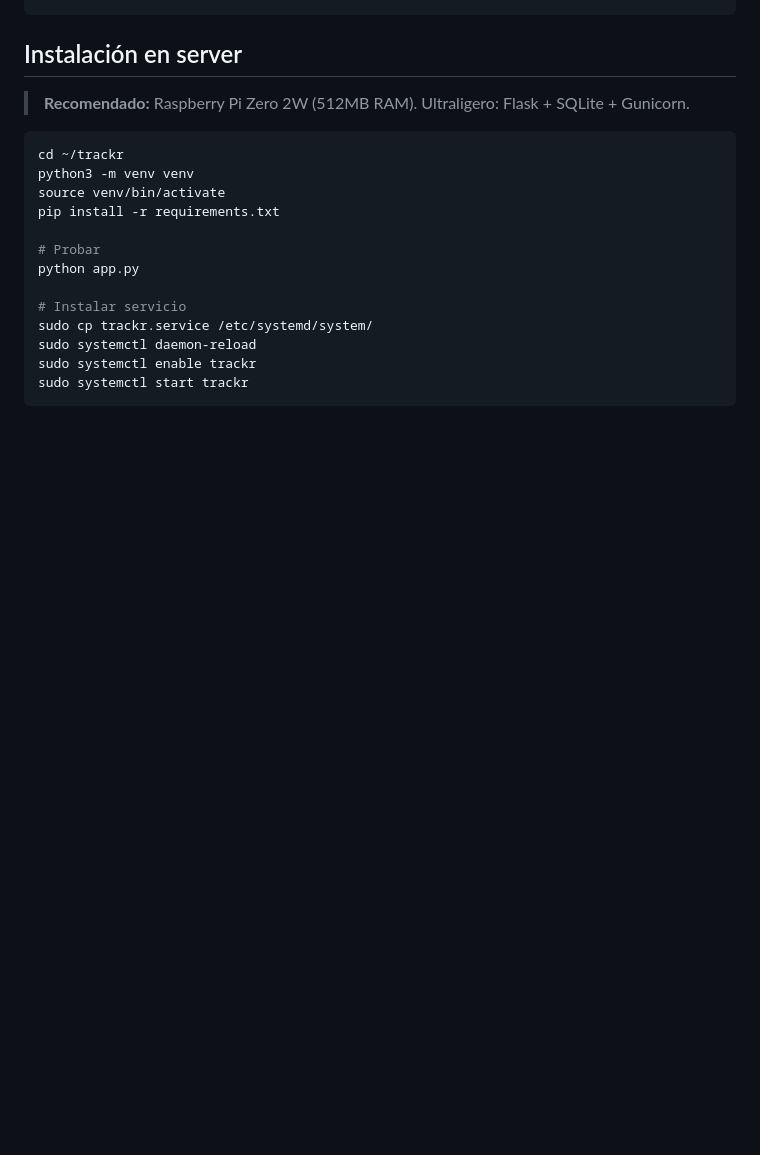
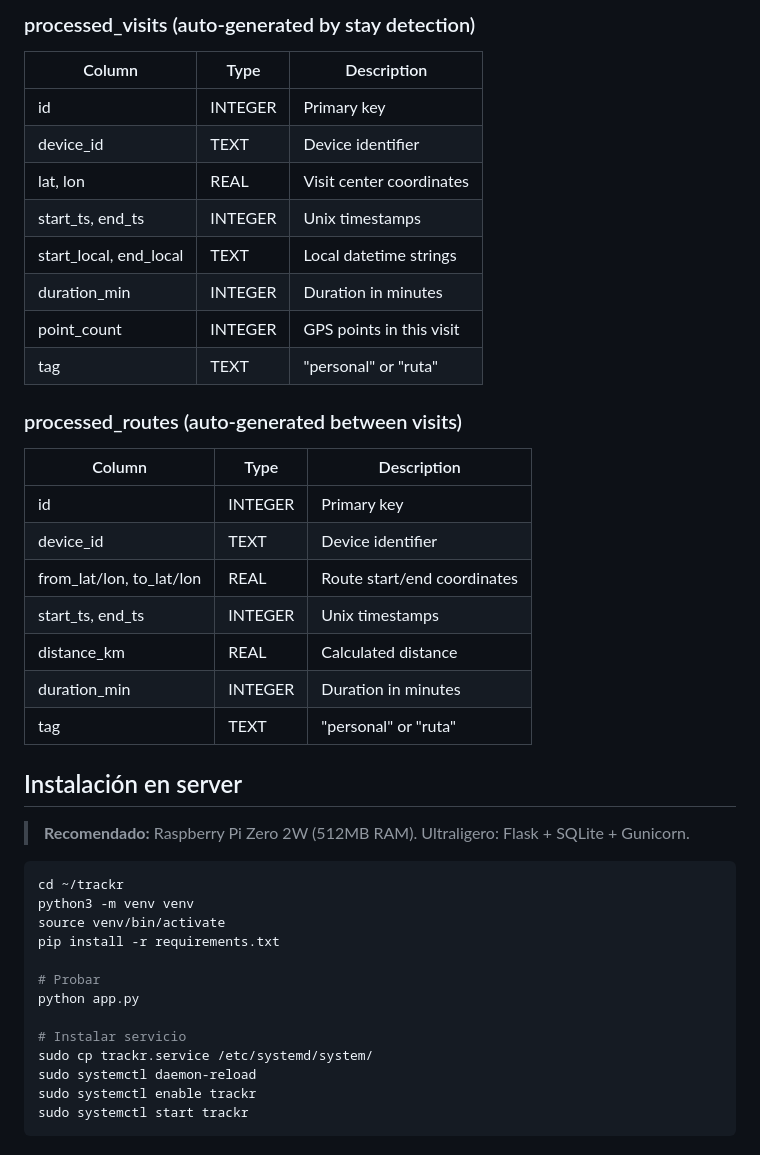
Before and after one commit to FrancoMeneses/TrackR, a Markdown page: README.md, the part around one of its changes. Rendered like a GitHub page; blank space fills up the shorter version.

```diff
--- a/README.md
+++ b/README.md
@@ -171,3 +211,25 @@ trackr/
+### processed_visits (auto-generated by stay detection)
+| Column | Type | Description |
+|--------|------|-------------|
+| id | INTEGER | Primary key |
+| device_id | TEXT | Device identifier |
+| lat, lon | REAL | Visit center coordinates |
+| start_ts, end_ts | INTEGER | Unix timestamps |
+| start_local, end_local | TEXT | Local datetime strings |
+| duration_min | INTEGER | Duration in minutes |
+| point_count | INTEGER | GPS points in this visit |
+| tag | TEXT | "personal" or "ruta" |
+
+### processed_routes (auto-generated between visits)
+| Column | Type | Description |
+|--------|------|-------------|
+| id | INTEGER | Primary key |
+| device_id | TEXT | Device identifier |
+| from_lat/lon, to_lat/lon | REAL | Route start/end coordinates |
+| start_ts, end_ts | INTEGER | Unix timestamps |
+| distance_km | REAL | Calculated distance |
+| duration_min | INTEGER | Duration in minutes |
+| tag | TEXT | "personal" or "ruta" |
 ## Instalación en server
 
 > **Recomendado:** Raspberry Pi Zero 2W (512MB RAM). Ultraligero: Flask + SQLite + Gunicorn.
```
Also changed, not shown: other parts of README.md (+40 -0 lines).
